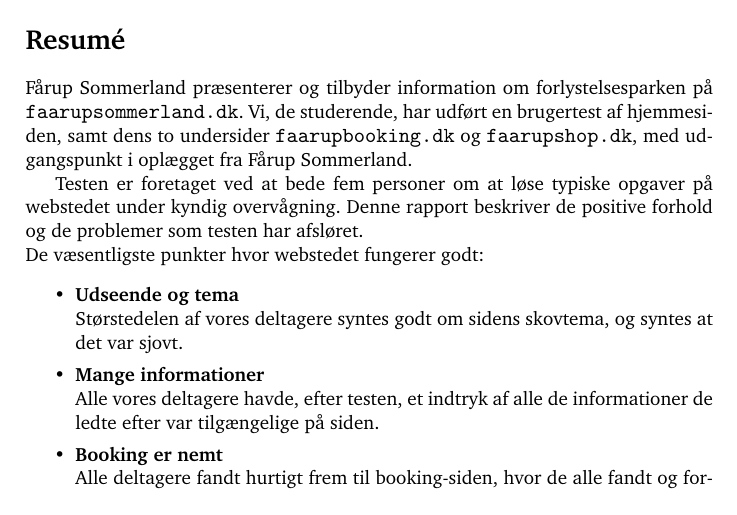
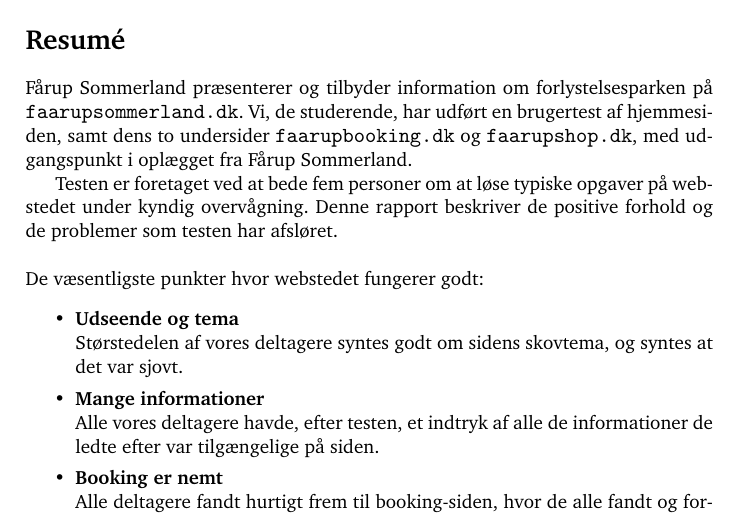
Before and after one commit to kayloos/HCI, a LaTeX document (oevelse6/document.tex): part of page 2 of 21, cut so that both start at the same text. Compiled offline with pdfLaTeX.

Commit message:
Resume fix

```diff
--- a/oevelse6/document.tex
+++ b/oevelse6/document.tex
@@ -94,7 +94,7 @@
 
 Testen er foretaget ved at bede fem personer om at løse typiske
 opgaver på webstedet under kyndig overvågning. Denne rapport beskriver de
-positive forhold og de problemer som testen har afsløret.
+positive forhold og de problemer som testen har afsløret.\\
 
 \noindent De væsentligste punkter hvor webstedet fungerer godt:
 \begin{itemize}
```
